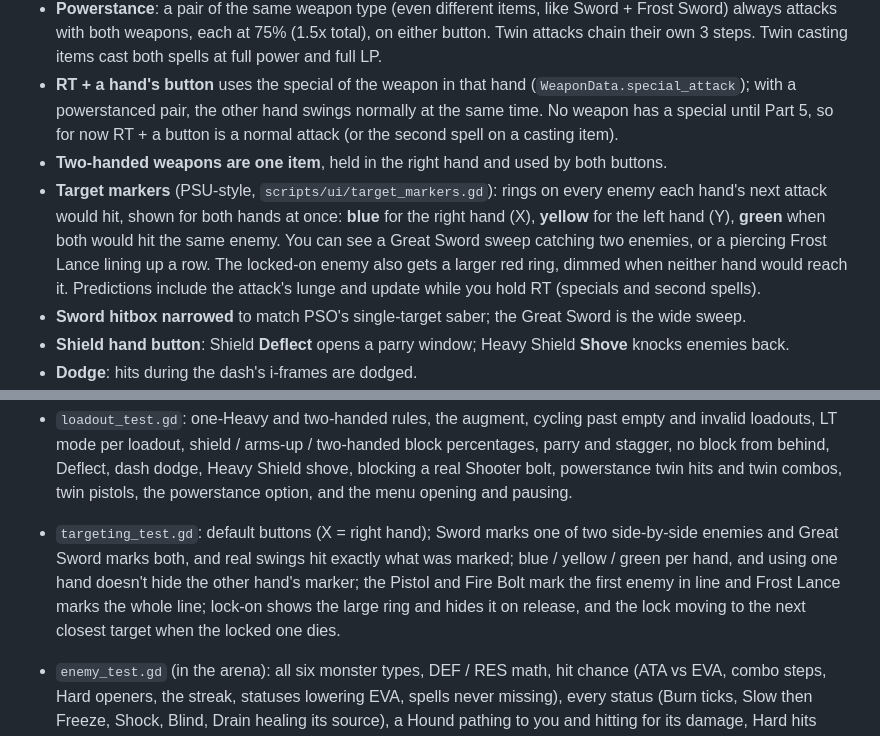
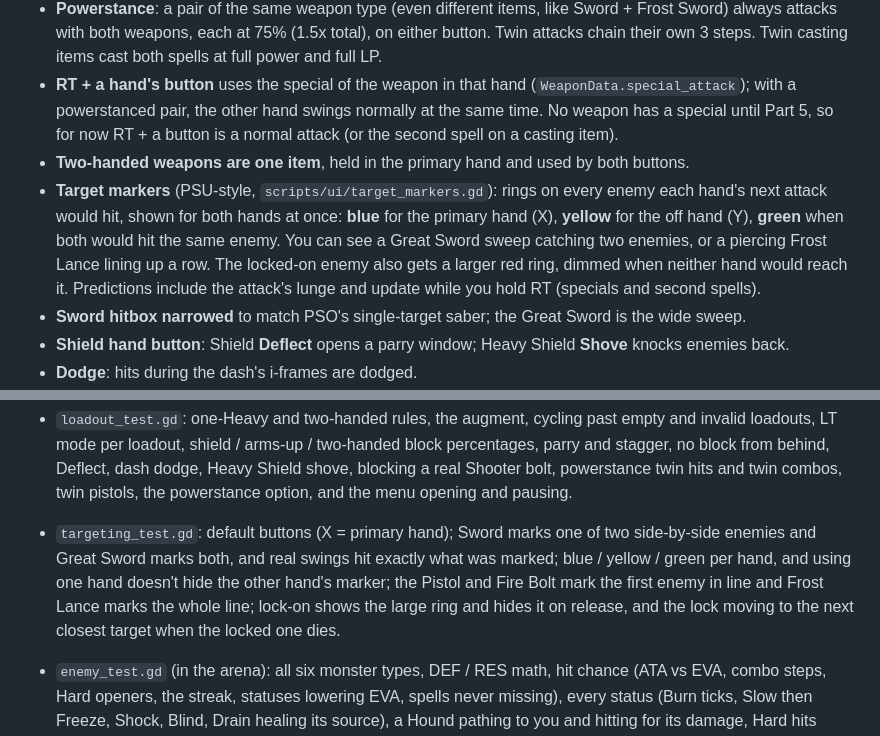
Before and after one commit to GLorenz90/Nomad-Seekers, a Markdown page: README.md, 2 parts joined by grey strips. Rendered like a GitHub page.

```diff
--- a/README.md
+++ b/README.md
@@ -37,8 +37,8 @@ F5 starts at the title screen (`scenes/title.tscn`). From there you reach Nomad-
   - With a shield you can attack without dropping the block; those attacks deal 66% damage. Other blocks drop while you attack.
 - **Powerstance**: a pair of the same weapon type (even different items, like Sword + Frost Sword) always attacks with both weapons, each at 75% (1.5x total), on either button. Twin attacks chain their own 3 steps. Twin casting items cast both spells at full power and full LP.
 - **RT + a hand's button** uses the special of the weapon in that hand (`WeaponData.special_attack`); with a powerstanced pair, the other hand swings normally at the same time. No weapon has a special until Part 5, so for now RT + a button is a normal attack (or the second spell on a casting item).
-- **Two-handed weapons are one item**, held in the right hand and used by both buttons.
-- **Target markers** (PSU-style, `scripts/ui/target_markers.gd`): rings on every enemy each hand's next attack would hit, shown for both hands at once: **blue** for the right hand (X), **yellow** for the left hand (Y), **green** when both would hit the same enemy. You can see a Great Sword sweep catching two enemies, or a piercing Frost Lance lining up a row. The locked-on enemy also gets a larger red ring, dimmed when neither hand would reach it. Predictions include the attack's lunge and update while you hold RT (specials and second spells).
+- **Two-handed weapons are one item**, held in the primary hand and used by both buttons.
+- **Target markers** (PSU-style, `scripts/ui/target_markers.gd`): rings on every enemy each hand's next attack would hit, shown for both hands at once: **blue** for the primary hand (X), **yellow** for the off hand (Y), **green** when both would hit the same enemy. You can see a Great Sword sweep catching two enemies, or a piercing Frost Lance lining up a row. The locked-on enemy also gets a larger red ring, dimmed when neither hand would reach it. Predictions include the attack's lunge and update while you hold RT (specials and second spells).
 - **Sword hitbox narrowed** to match PSO's single-target saber; the Great Sword is the wide sweep.
 - **Shield hand button**: Shield **Deflect** opens a parry window; Heavy Shield **Shove** knocks enemies back.
 - **Dodge**: hits during the dash's i-frames are dodged.
@@ -272,7 +277,7 @@ godot --headless --path . --script res://tests/flow_test.gd
 
 - `loadout_test.gd`: one-Heavy and two-handed rules, the augment, cycling past empty and invalid loadouts, LT mode per loadout, shield / arms-up / two-handed block percentages, parry and stagger, no block from behind, Deflect, dash dodge, Heavy Shield shove, blocking a real Shooter bolt, powerstance twin hits and twin combos, twin pistols, the powerstance option, and the menu opening and pausing.
 
-- `targeting_test.gd`: default buttons (X = right hand); Sword marks one of two side-by-side enemies and Great Sword marks both, and real swings hit exactly what was marked; blue / yellow / green per hand, and using one hand doesn't hide the other hand's marker; the Pistol and Fire Bolt mark the first enemy in line and Frost Lance marks the whole line; lock-on shows the large ring and hides it on release, and the lock moving to the next closest target when the locked one dies.
+- `targeting_test.gd`: default buttons (X = primary hand); Sword marks one of two side-by-side enemies and Great Sword marks both, and real swings hit exactly what was marked; blue / yellow / green per hand, and using one hand doesn't hide the other hand's marker; the Pistol and Fire Bolt mark the first enemy in line and Frost Lance marks the whole line; lock-on shows the large ring and hides it on release, and the lock moving to the next closest target when the locked one dies.
 
 - `enemy_test.gd` (in the arena): all six monster types, DEF / RES math, hit chance (ATA vs EVA, combo steps, Hard openers, the streak, statuses lowering EVA, spells never missing), every status (Burn ticks, Slow then Freeze, Shock, Blind, Drain healing its source), a Hound pathing to you and hitting for its damage, Hard hits pushing and flinching (light hits never interrupting), a Frozen enemy standing still, a Drone keeping its distance and shooting, Ward reflecting a Drone bolt into the Drone, and a full three-wave room (doors close, waves follow each other, doors open), and PSO doors (the exit locked until the room is cleared).
 
```
Also changed, not shown: other parts of README.md (+6 -1 lines), docs/screenshots/left_handed.png (added), docs/screenshots/loadouts_primary.png (added), 11 other files.
